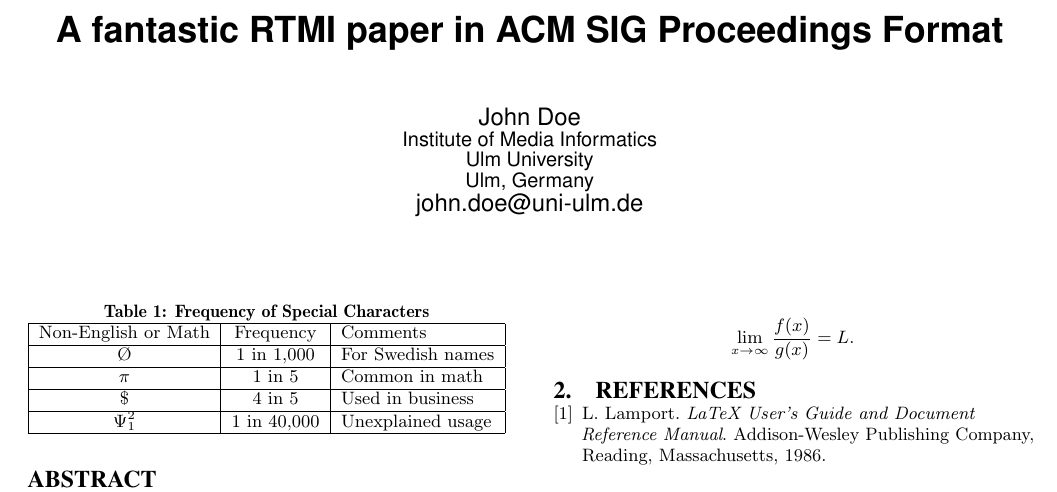
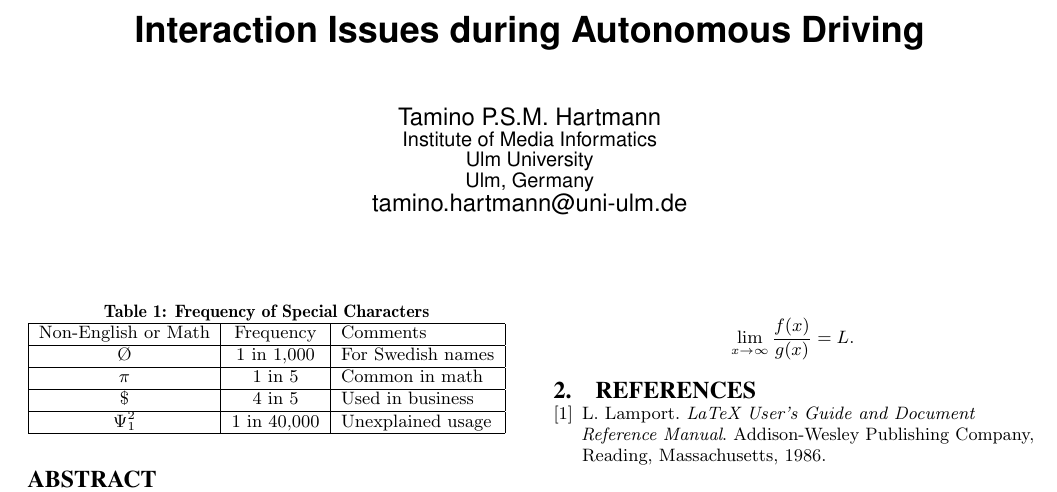
Before and after one commit to xamino/seminar_rtmi_proposal, a LaTeX paper (document.tex): part of page 1 of 2, cut at the place of the change. Compiled offline with pdfLaTeX.

Commit message:
start preparing

```diff
--- a/document.tex
+++ b/document.tex
@@ -23,18 +23,16 @@
 \conferenceinfo{5th Seminar on Research Trends in Media Informatics (RTMI '13).}{\\February 2013, Ulm University, Ulm, Germany.}
 \CopyrightYear{2013}
 
-% Change to your title
-\title{A fantastic RTMI paper in ACM SIG Proceedings Format}
+\title{Interaction Issues during Autonomous Driving}
 
-% Change to your personal details
 \numberofauthors{1}
 \author{
 \alignauthor
-John Doe\\
+Tamino P.S.M. Hartmann\\
        \affaddr{Institute of Media Informatics}\\
        \affaddr{Ulm University}\\
        \affaddr{Ulm, Germany}\\
-       \email{john.doe@uni-ulm.de}
+       \email{tamino.hartmann@uni-ulm.de}
 }
 
 \maketitle
```
